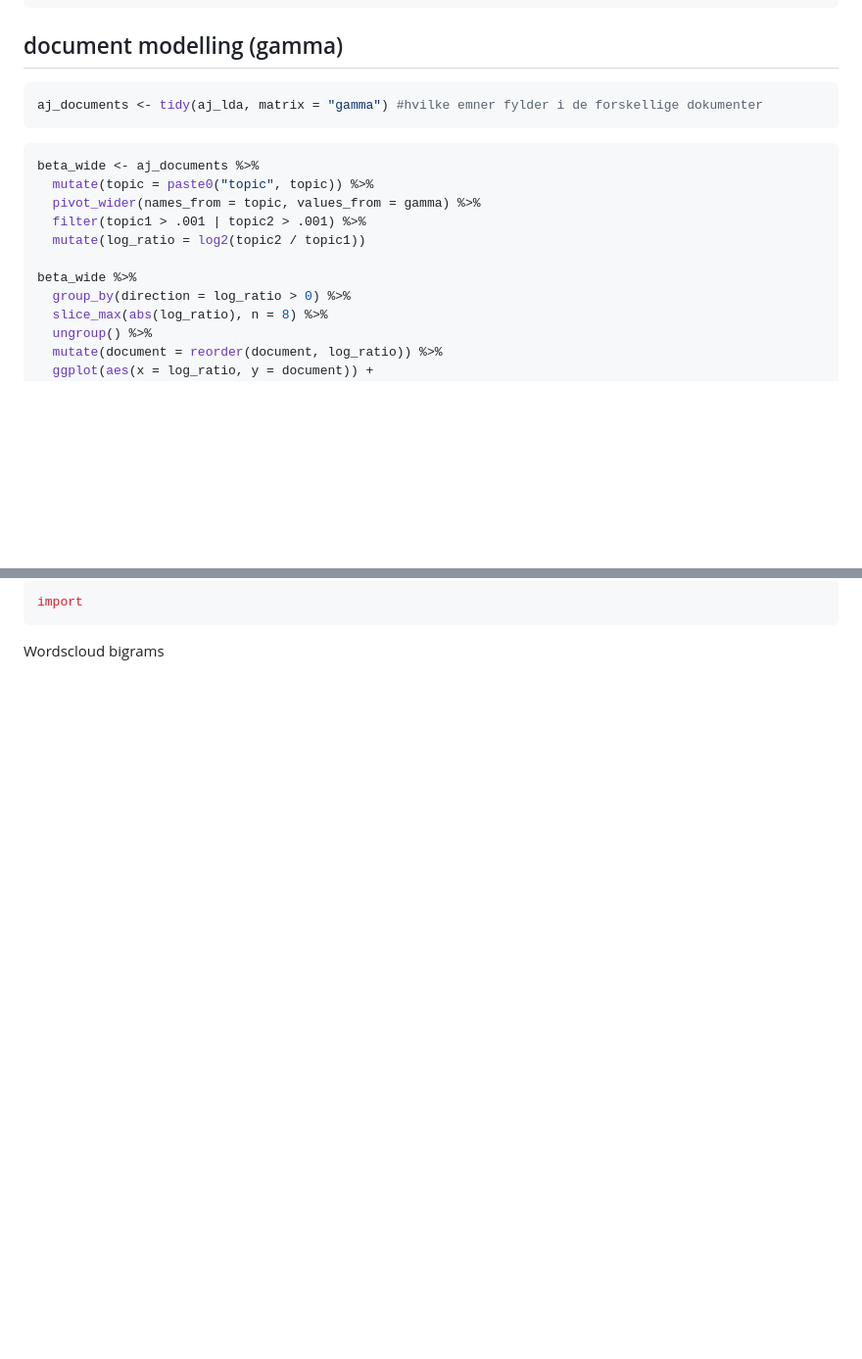
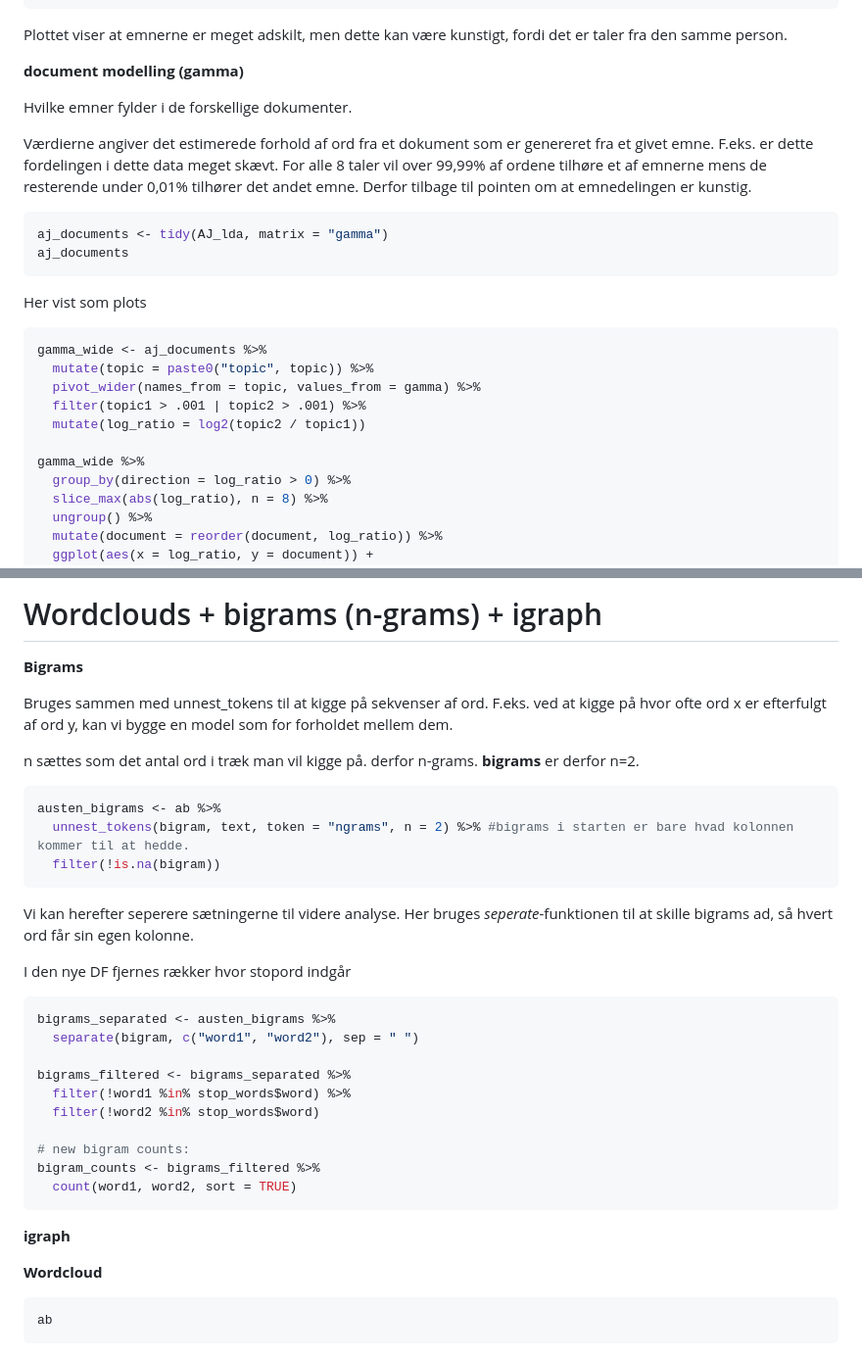
Before and after one commit to MartinBitsch2/DL_og_NLP, a Markdown page: Eksamensscripts/tekstanalyse.md, 2 parts joined by grey strips. Shown at 98% size. Rendered like a GitHub page; blank space fills up the shorter version.

Commit message:
mangler igraph og wordcloud

````diff
--- a/Eksamensscripts/tekstanalyse.md
+++ b/Eksamensscripts/tekstanalyse.md
@@ -257,20 +372,34 @@ beta_wide %>%
   theme_minimal()
 ```
 
-## document modelling (gamma)
+Plottet viser at emnerne er meget adskilt, men dette kan være kunstigt,
+fordi det er taler fra den samme person.
+
+**document modelling (gamma)**
+
+Hvilke emner fylder i de forskellige dokumenter.
+
+Værdierne angiver det estimerede forhold af ord fra et dokument som er
+genereret fra et givet emne. F.eks. er dette fordelingen i dette data
+meget skævt. For alle 8 taler vil over 99,99% af ordene tilhøre et af
+emnerne mens de resterende under 0,01% tilhører det andet emne. Derfor
+tilbage til pointen om at emnedelingen er kunstig.
 
 ``` r
-aj_documents <- tidy(aj_lda, matrix = "gamma") #hvilke emner fylder i de forskellige dokumenter
+aj_documents <- tidy(AJ_lda, matrix = "gamma")
+aj_documents
 ```
 
+Her vist som plots
+
 ``` r
-beta_wide <- aj_documents %>%
+gamma_wide <- aj_documents %>%
   mutate(topic = paste0("topic", topic)) %>%
   pivot_wider(names_from = topic, values_from = gamma) %>%
   filter(topic1 > .001 | topic2 > .001) %>%
   mutate(log_ratio = log2(topic2 / topic1))
 
-beta_wide %>%
+gamma_wide %>%
   group_by(direction = log_ratio > 0) %>%
   slice_max(abs(log_ratio), n = 8) %>%
   ungroup() %>%
@@ -288,6 +418,44 @@ beta_wide %>%
 
-``` python
-import
+# Wordclouds + bigrams (n-grams) + igraph
+
+**Bigrams**
+
+Bruges sammen med unnest_tokens til at kigge på sekvenser af ord. F.eks.
+ved at kigge på hvor ofte ord x er efterfulgt af ord y, kan vi bygge en
+model som for forholdet mellem dem.
+
+n sættes som det antal ord i træk man vil kigge på. derfor n-grams.
+**bigrams** er derfor n=2.
+
+``` r
+austen_bigrams <- ab %>%
+  unnest_tokens(bigram, text, token = "ngrams", n = 2) %>% #bigrams i starten er bare hvad kolonnen kommer til at hedde.
+  filter(!is.na(bigram))
 ```
 
-Wordscloud bigrams
+Vi kan herefter seperere sætningerne til videre analyse. Her bruges
+*seperate*-funktionen til at skille bigrams ad, så hvert ord får sin
+egen kolonne.
+
+I den nye DF fjernes rækker hvor stopord indgår
+
+``` r
+bigrams_separated <- austen_bigrams %>%
+  separate(bigram, c("word1", "word2"), sep = " ")
+
+bigrams_filtered <- bigrams_separated %>%
+  filter(!word1 %in% stop_words$word) %>%
+  filter(!word2 %in% stop_words$word)
+
+# new bigram counts:
+bigram_counts <- bigrams_filtered %>%
+  count(word1, word2, sort = TRUE)
+```
+
+**igraph**
+
+**Wordcloud**
+
+``` r
+ab
+```
````
Also changed, not shown: other parts of Eksamensscripts/tekstanalyse.md (+126 -10 lines).
